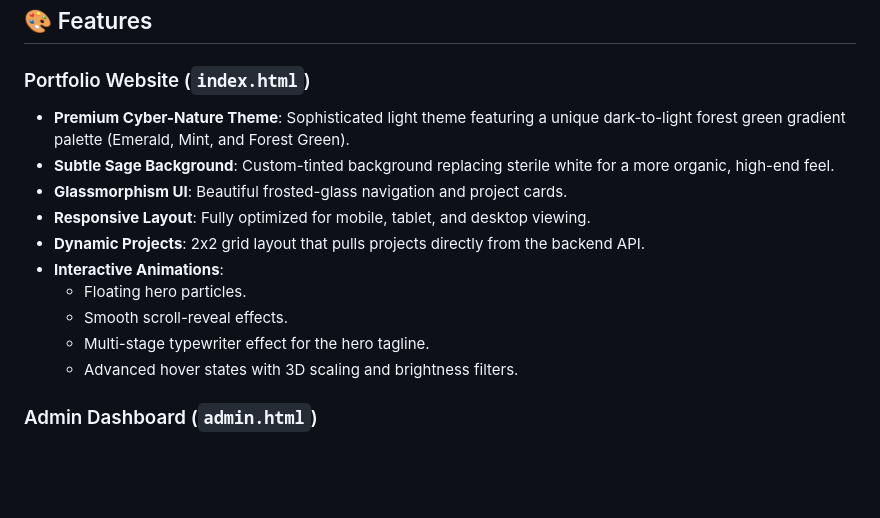
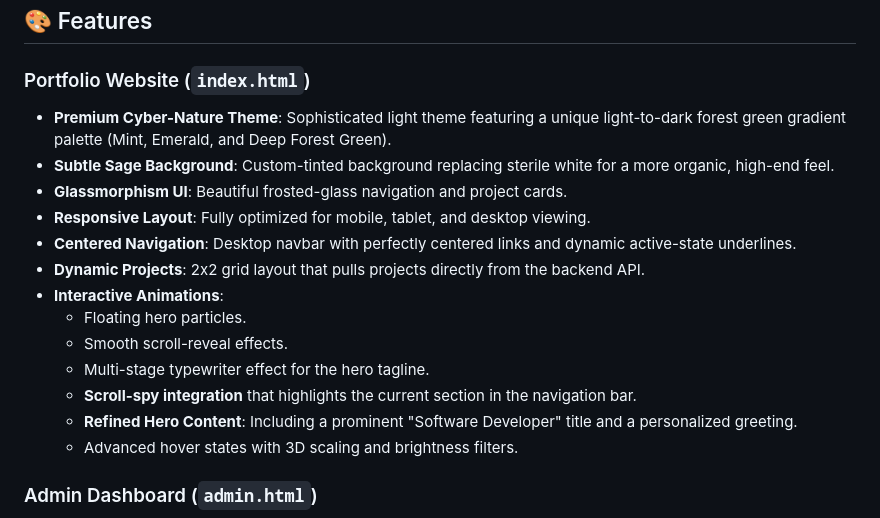
Before and after one commit to AtharvaZ/Portfolio_website, a Markdown page: README.md, the part around the change. Rendered like a GitHub page; blank space fills up the shorter version.

```diff
--- a/README.md
+++ b/README.md
@@ -5,15 +5,18 @@ A stunning, professional portfolio website featuring a modern light theme design
 ## 🎨 Features
 
 ### Portfolio Website (`index.html`)
-- **Premium Cyber-Nature Theme**: Sophisticated light theme featuring a unique dark-to-light forest green gradient palette (Emerald, Mint, and Forest Green).
+- **Premium Cyber-Nature Theme**: Sophisticated light theme featuring a unique light-to-dark forest green gradient palette (Mint, Emerald, and Deep Forest Green).
 - **Subtle Sage Background**: Custom-tinted background replacing sterile white for a more organic, high-end feel.
 - **Glassmorphism UI**: Beautiful frosted-glass navigation and project cards.
 - **Responsive Layout**: Fully optimized for mobile, tablet, and desktop viewing.
+- **Centered Navigation**: Desktop navbar with perfectly centered links and dynamic active-state underlines.
 - **Dynamic Projects**: 2x2 grid layout that pulls projects directly from the backend API.
 - **Interactive Animations**:
   - Floating hero particles.
   - Smooth scroll-reveal effects.
   - Multi-stage typewriter effect for the hero tagline.
+  - **Scroll-spy integration** that highlights the current section in the navigation bar.
+  - **Refined Hero Content**: Including a prominent "Software Developer" title and a personalized greeting.
   - Advanced hover states with 3D scaling and brightness filters.
 
 ### Admin Dashboard (`admin.html`)
```
